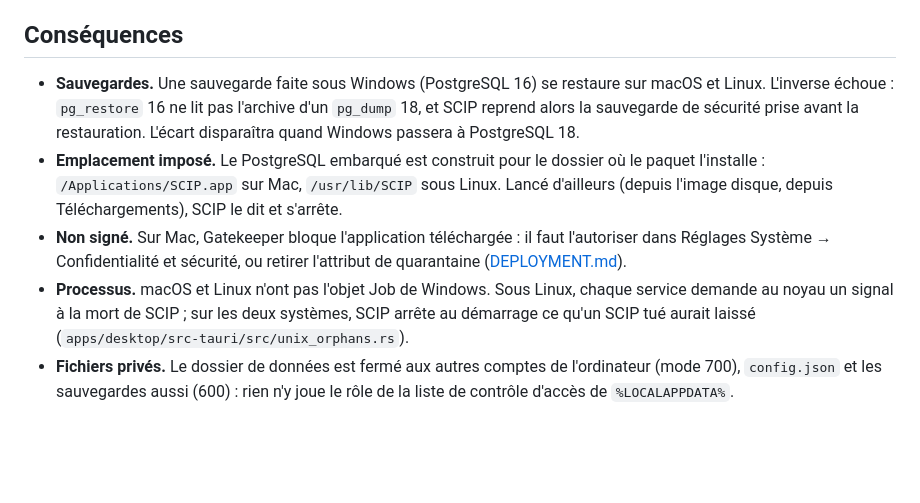
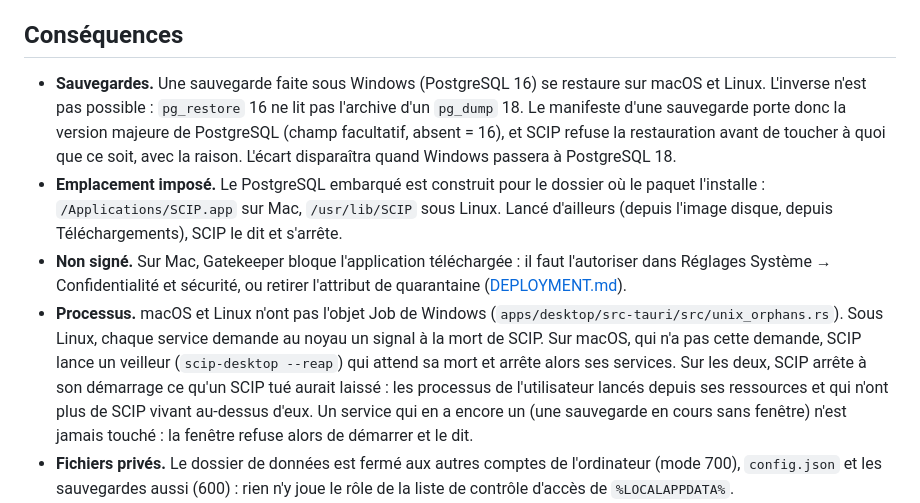
Before and after one commit to R2osters/supply-chain-project, a Markdown page: docs/adr/0002-macos-et-linux.md, the part around the change. GitHub-like rendering; blank space fills up the shorter version.

Commit message:
docs: orphans, watcher and backup versions on macOS and Linux
Co-Authored-By: Claude Opus 5.5 <noreply@anthropic.com>

```diff
--- a/docs/adr/0002-macos-et-linux.md
+++ b/docs/adr/0002-macos-et-linux.md
@@ -53,18 +53,24 @@ On veut pouvoir installer SCIP sur un Mac et sur un PC Linux, sans machine de bu
 ## Conséquences
 
 - **Sauvegardes.** Une sauvegarde faite sous Windows (PostgreSQL 16) se restaure sur macOS et
-  Linux. L'inverse échoue : `pg_restore` 16 ne lit pas l'archive d'un `pg_dump` 18, et SCIP
-  reprend alors la sauvegarde de sécurité prise avant la restauration. L'écart disparaîtra quand
-  Windows passera à PostgreSQL 18.
+  Linux. L'inverse n'est pas possible : `pg_restore` 16 ne lit pas l'archive d'un `pg_dump` 18.
+  Le manifeste d'une sauvegarde porte donc la version majeure de PostgreSQL (champ facultatif,
+  absent = 16), et SCIP refuse la restauration avant de toucher à quoi que ce soit, avec la
+  raison. L'écart disparaîtra quand Windows passera à PostgreSQL 18.
 - **Emplacement imposé.** Le PostgreSQL embarqué est construit pour le dossier où le paquet
   l'installe : `/Applications/SCIP.app` sur Mac, `/usr/lib/SCIP` sous Linux. Lancé d'ailleurs
   (depuis l'image disque, depuis Téléchargements), SCIP le dit et s'arrête.
 - **Non signé.** Sur Mac, Gatekeeper bloque l'application téléchargée : il faut l'autoriser dans
   Réglages Système → Confidentialité et sécurité, ou retirer l'attribut de quarantaine
   ([DEPLOYMENT.md](../../DEPLOYMENT.md#macos-and-linux)).
-- **Processus.** macOS et Linux n'ont pas l'objet Job de Windows. Sous Linux, chaque service
-  demande au noyau un signal à la mort de SCIP ; sur les deux systèmes, SCIP arrête au démarrage
-  ce qu'un SCIP tué aurait laissé (`apps/desktop/src-tauri/src/unix_orphans.rs`).
+- **Processus.** macOS et Linux n'ont pas l'objet Job de Windows
+  (`apps/desktop/src-tauri/src/unix_orphans.rs`). Sous Linux, chaque service demande au noyau un
+  signal à la mort de SCIP. Sur macOS, qui n'a pas cette demande, SCIP lance un veilleur
+  (`scip-desktop --reap`) qui attend sa mort et arrête alors ses services. Sur les deux, SCIP
+  arrête à son démarrage ce qu'un SCIP tué aurait laissé : les processus de l'utilisateur lancés
+  depuis ses ressources et qui n'ont plus de SCIP vivant au-dessus d'eux. Un service qui en a
+  encore un (une sauvegarde en cours sans fenêtre) n'est jamais touché : la fenêtre refuse alors
+  de démarrer et le dit.
 - **Fichiers privés.** Le dossier de données est fermé aux autres comptes de l'ordinateur (mode
   700), `config.json` et les sauvegardes aussi (600) : rien n'y joue le rôle de la liste de
   contrôle d'accès de `%LOCALAPPDATA%`.
```
Also changed, not shown: DEPLOYMENT.md (+7 -3 lines).
